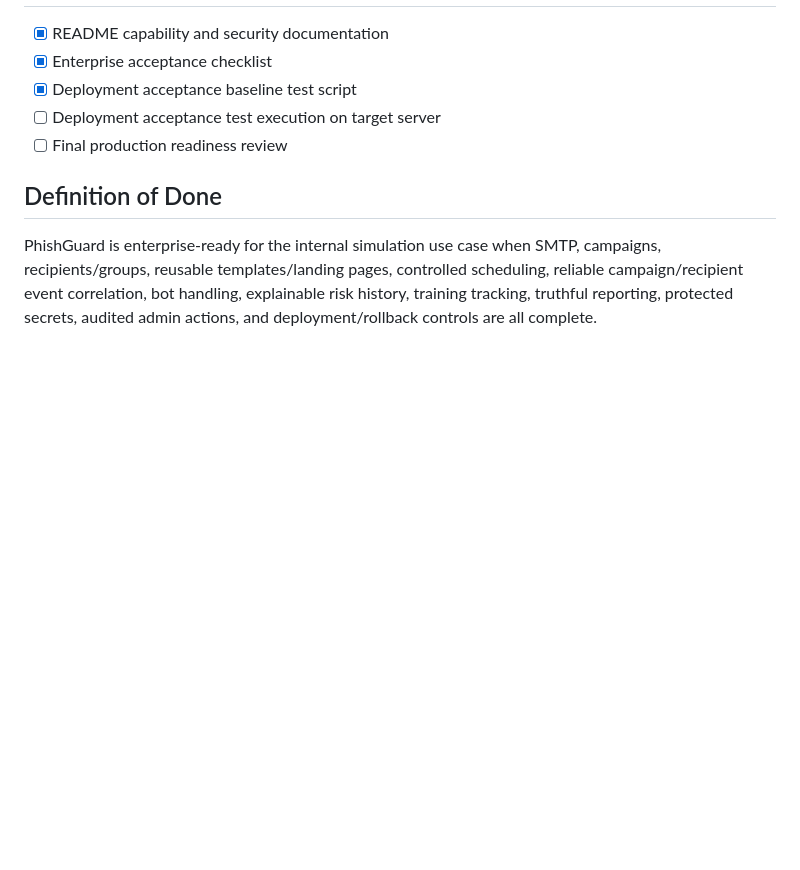
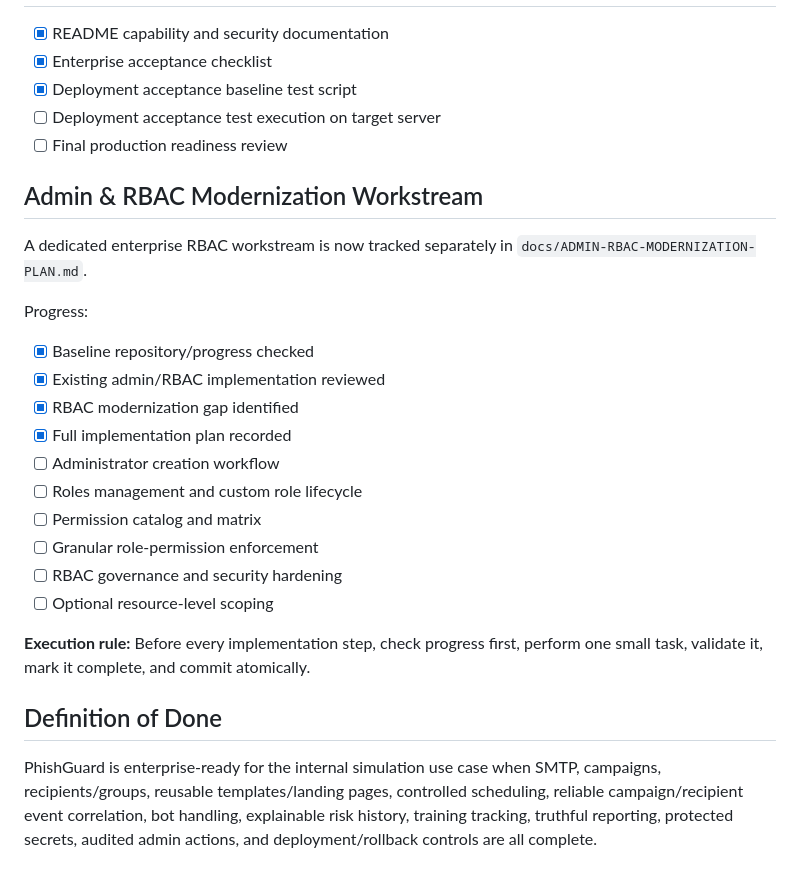
Before and after one commit to resanul/phish-test, a Markdown page: PHISHGUARD-ENTERPRISE-ROADMAP.md, the part around the change. Drawn GitHub-style; blank space fills up the shorter version.

Commit message:
Mark admin RBAC modernization baseline

```diff
--- a/PHISHGUARD-ENTERPRISE-ROADMAP.md
+++ b/PHISHGUARD-ENTERPRISE-ROADMAP.md
@@ -225,6 +225,24 @@ Never fabricate metrics.
 - [ ] Deployment acceptance test execution on target server
 - [ ] Final production readiness review
 
+## Admin & RBAC Modernization Workstream
+
+A dedicated enterprise RBAC workstream is now tracked separately in `docs/ADMIN-RBAC-MODERNIZATION-PLAN.md`.
+
+Progress:
+- [x] Baseline repository/progress checked
+- [x] Existing admin/RBAC implementation reviewed
+- [x] RBAC modernization gap identified
+- [x] Full implementation plan recorded
+- [ ] Administrator creation workflow
+- [ ] Roles management and custom role lifecycle
+- [ ] Permission catalog and matrix
+- [ ] Granular role-permission enforcement
+- [ ] RBAC governance and security hardening
+- [ ] Optional resource-level scoping
+
+**Execution rule:** Before every implementation step, check progress first, perform one small task, validate it, mark it complete, and commit atomically.
+
 ## Definition of Done
 PhishGuard is enterprise-ready for the internal simulation use case when SMTP, campaigns, recipients/groups, reusable templates/landing pages, controlled scheduling, reliable campaign/recipient event correlation, bot handling, explainable risk history, training tracking, truthful reporting, protected secrets, audited admin actions, and deployment/rollback controls are all complete.
 
```
